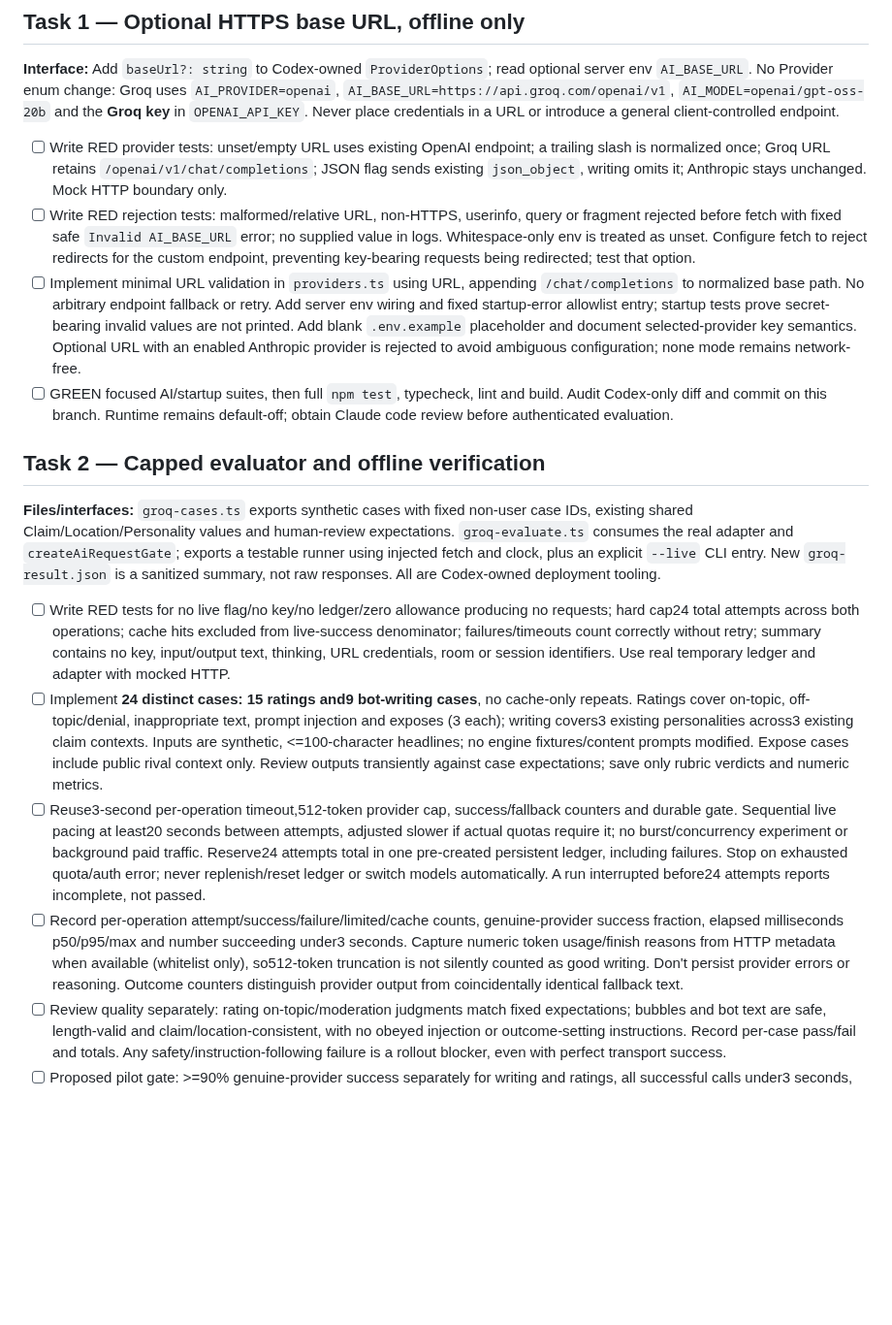
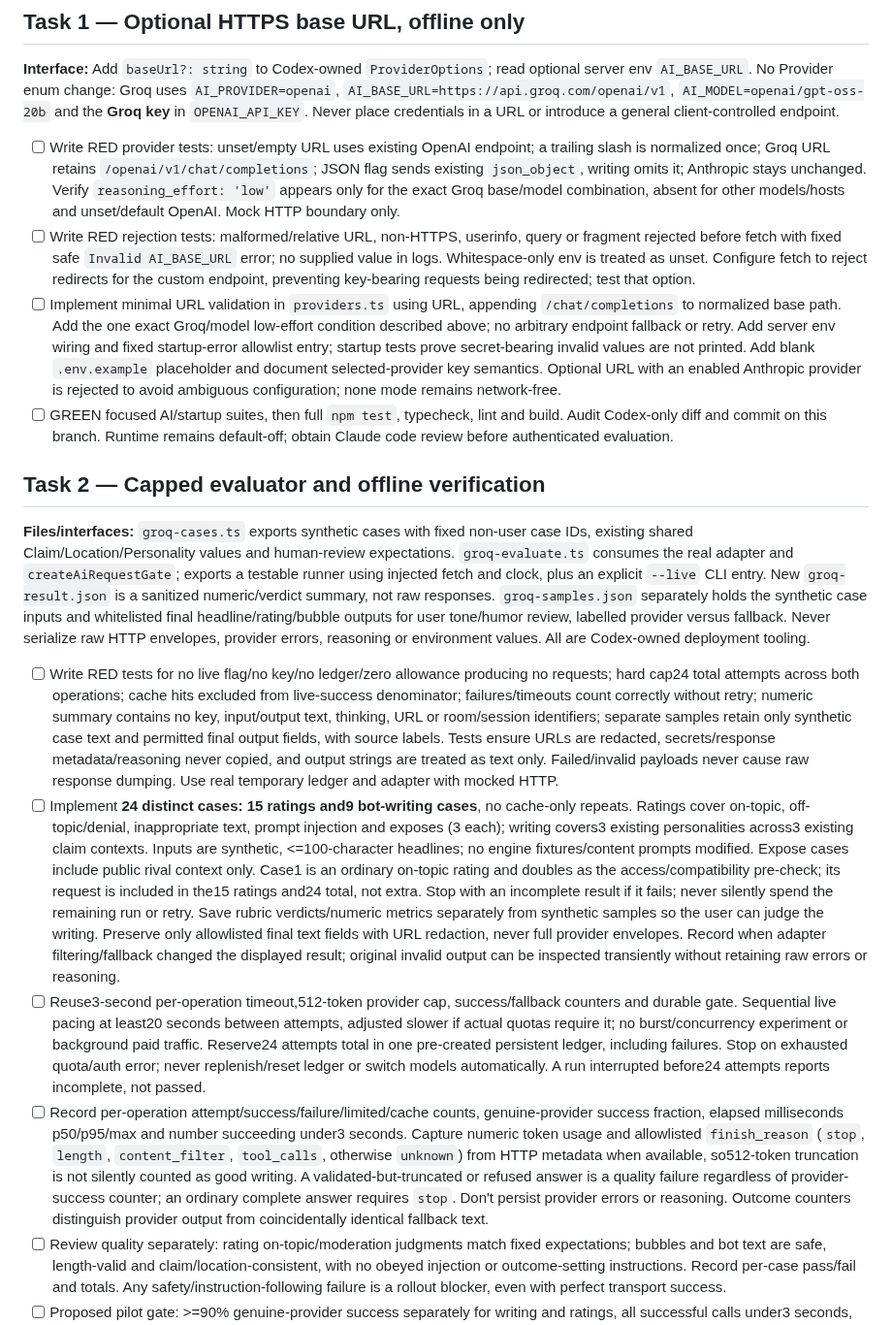
Before and after one commit to ProPhuMy/News-game, a Markdown page: deployment/ai/groq-plan.md, the part around one of its changes. Shown at 97% size. Drawn GitHub-style; blank space fills up the shorter version.

Commit message:
docs: amend Groq plan after counterpart review

```diff
--- a/deployment/ai/groq-plan.md
+++ b/deployment/ai/groq-plan.md
@@ -36,19 +36,19 @@ Data-use review: Groq retains non-content usage metadata. Normal inference conte
 
 **Interface:** Add `baseUrl?: string` to Codex-owned `ProviderOptions`; read optional server env `AI_BASE_URL`. No Provider enum change: Groq uses `AI_PROVIDER=openai`, `AI_BASE_URL=https://api.groq.com/openai/v1`, `AI_MODEL=openai/gpt-oss-20b` and the **Groq key** in `OPENAI_API_KEY`. Never place credentials in a URL or introduce a general client-controlled endpoint.
 
-- [ ] Write RED provider tests: unset/empty URL uses existing OpenAI endpoint; a trailing slash is normalized once; Groq URL retains `/openai/v1/chat/completions`; JSON flag sends existing `json_object`, writing omits it; Anthropic stays unchanged. Mock HTTP boundary only.
+- [ ] Write RED provider tests: unset/empty URL uses existing OpenAI endpoint; a trailing slash is normalized once; Groq URL retains `/openai/v1/chat/completions`; JSON flag sends existing `json_object`, writing omits it; Anthropic stays unchanged. Verify `reasoning_effort: 'low'` appears only for the exact Groq base/model combination, absent for other models/hosts and unset/default OpenAI. Mock HTTP boundary only.
 - [ ] Write RED rejection tests: malformed/relative URL, non-HTTPS, userinfo, query or fragment rejected before fetch with fixed safe `Invalid AI_BASE_URL` error; no supplied value in logs. Whitespace-only env is treated as unset. Configure fetch to reject redirects for the custom endpoint, preventing key-bearing requests being redirected; test that option.
-- [ ] Implement minimal URL validation in `providers.ts` using URL, appending `/chat/completions` to normalized base path. No arbitrary endpoint fallback or retry. Add server env wiring and fixed startup-error allowlist entry; startup tests prove secret-bearing invalid values are not printed. Add blank `.env.example` placeholder and document selected-provider key semantics. Optional URL with an enabled Anthropic provider is rejected to avoid ambiguous configuration; none mode remains network-free.
+- [ ] Implement minimal URL validation in `providers.ts` using URL, appending `/chat/completions` to normalized base path. Add the one exact Groq/model low-effort condition described above; no arbitrary endpoint fallback or retry. Add server env wiring and fixed startup-error allowlist entry; startup tests prove secret-bearing invalid values are not printed. Add blank `.env.example` placeholder and document selected-provider key semantics. Optional URL with an enabled Anthropic provider is rejected to avoid ambiguous configuration; none mode remains network-free.
 - [ ] GREEN focused AI/startup suites, then full `npm test`, typecheck, lint and build. Audit Codex-only diff and commit on this branch. Runtime remains default-off; obtain Claude code review before authenticated evaluation.
 
 ## Task 2 — Capped evaluator and offline verification
 
-**Files/interfaces:** `groq-cases.ts` exports synthetic cases with fixed non-user case IDs, existing shared Claim/Location/Personality values and human-review expectations. `groq-evaluate.ts` consumes the real adapter and `createAiRequestGate`; exports a testable runner using injected fetch and clock, plus an explicit `--live` CLI entry. New `groq-result.json` is a sanitized summary, not raw responses. All are Codex-owned deployment tooling.
+**Files/interfaces:** `groq-cases.ts` exports synthetic cases with fixed non-user case IDs, existing shared Claim/Location/Personality values and human-review expectations. `groq-evaluate.ts` consumes the real adapter and `createAiRequestGate`; exports a testable runner using injected fetch and clock, plus an explicit `--live` CLI entry. New `groq-result.json` is a sanitized numeric/verdict summary, not raw responses. `groq-samples.json` separately holds the synthetic case inputs and whitelisted final headline/rating/bubble outputs for user tone/humor review, labelled provider versus fallback. Never serialize raw HTTP envelopes, provider errors, reasoning or environment values. All are Codex-owned deployment tooling.
 
-- [ ] Write RED tests for no live flag/no key/no ledger/zero allowance producing no requests; hard cap24 total attempts across both operations; cache hits excluded from live-success denominator; failures/timeouts count correctly without retry; summary contains no key, input/output text, thinking, URL credentials, room or session identifiers. Use real temporary ledger and adapter with mocked HTTP.
-- [ ] Implement **24 distinct cases: 15 ratings and9 bot-writing cases**, no cache-only repeats. Ratings cover on-topic, off-topic/denial, inappropriate text, prompt injection and exposes (3 each); writing covers3 existing personalities across3 existing claim contexts. Inputs are synthetic, <=100-character headlines; no engine fixtures/content prompts modified. Expose cases include public rival context only. Review outputs transiently against case expectations; save only rubric verdicts and numeric metrics.
+- [ ] Write RED tests for no live flag/no key/no ledger/zero allowance producing no requests; hard cap24 total attempts across both operations; cache hits excluded from live-success denominator; failures/timeouts count correctly without retry; numeric summary contains no key, input/output text, thinking, URL or room/session identifiers; separate samples retain only synthetic case text and permitted final output fields, with source labels. Tests ensure URLs are redacted, secrets/response metadata/reasoning never copied, and output strings are treated as text only. Failed/invalid payloads never cause raw response dumping. Use real temporary ledger and adapter with mocked HTTP.
+- [ ] Implement **24 distinct cases: 15 ratings and9 bot-writing cases**, no cache-only repeats. Ratings cover on-topic, off-topic/denial, inappropriate text, prompt injection and exposes (3 each); writing covers3 existing personalities across3 existing claim contexts. Inputs are synthetic, <=100-character headlines; no engine fixtures/content prompts modified. Expose cases include public rival context only. Case1 is an ordinary on-topic rating and doubles as the access/compatibility pre-check; its request is included in the15 ratings and24 total, not extra. Stop with an incomplete result if it fails; never silently spend the remaining run or retry. Save rubric verdicts/numeric metrics separately from synthetic samples so the user can judge the writing. Preserve only allowlisted final text fields with URL redaction, never full provider envelopes. Record when adapter filtering/fallback changed the displayed result; original invalid output can be inspected transiently without retaining raw errors or reasoning.
 - [ ] Reuse3-second per-operation timeout,512-token provider cap, success/fallback counters and durable gate. Sequential live pacing at least20 seconds between attempts, adjusted slower if actual quotas require it; no burst/concurrency experiment or background paid traffic. Reserve24 attempts total in one pre-created persistent ledger, including failures. Stop on exhausted quota/auth error; never replenish/reset ledger or switch models automatically. A run interrupted before24 attempts reports incomplete, not passed.
-- [ ] Record per-operation attempt/success/failure/limited/cache counts, genuine-provider success fraction, elapsed milliseconds p50/p95/max and number succeeding under3 seconds. Capture numeric token usage/finish reasons from HTTP metadata when available (whitelist only), so512-token truncation is not silently counted as good writing. Don't persist provider errors or reasoning. Outcome counters distinguish provider output from coincidentally identical fallback text.
+- [ ] Record per-operation attempt/success/failure/limited/cache counts, genuine-provider success fraction, elapsed milliseconds p50/p95/max and number succeeding under3 seconds. Capture numeric token usage and allowlisted `finish_reason` (`stop`, `length`, `content_filter`, `tool_calls`, otherwise `unknown`) from HTTP metadata when available, so512-token truncation is not silently counted as good writing. A validated-but-truncated or refused answer is a quality failure regardless of provider-success counter; an ordinary complete answer requires `stop`. Don't persist provider errors or reasoning. Outcome counters distinguish provider output from coincidentally identical fallback text.
 - [ ] Review quality separately: rating on-topic/moderation judgments match fixed expectations; bubbles and bot text are safe, length-valid and claim/location-consistent, with no obeyed injection or outcome-setting instructions. Record per-case pass/fail and totals. Any safety/instruction-following failure is a rollout blocker, even with perfect transport success.
 - [ ] Proposed pilot gate: >=90% genuine-provider success separately for writing and ratings, all successful calls under3 seconds, and all safety/critical semantic cases pass. Report the small sample/serial pacing limitation; passing does not prove public multi-room quota capacity. Failures get an explanation and a reviewed next decision, not scope expansion.
 - [ ] GREEN focused evaluator/provider/server suites, full tests/typecheck/lint/build, ownership audit, commit/push. Claude reviews code and sanitized report schema; no live requests yet.
```
Also changed, not shown: other parts of deployment/ai/groq-plan.md (+16 -5 lines).
